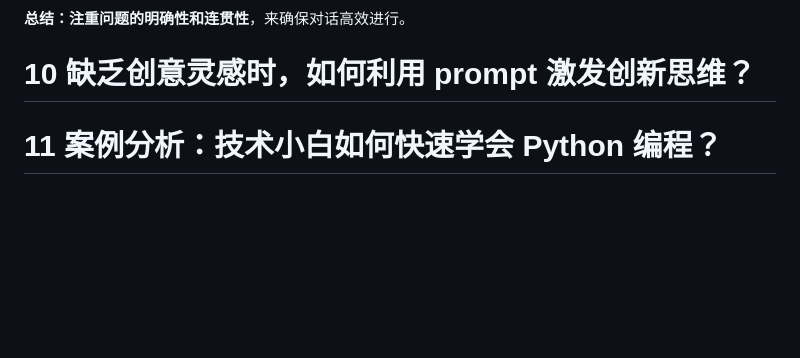
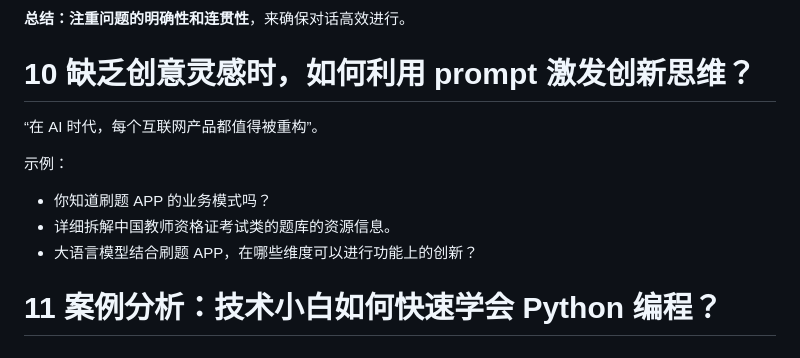
Before and after one commit to guozheng07/AI, a Markdown page: open class/极客时间/《人人都是 Prompt 工程师》.md, the part around the change. Drawn GitHub-style; blank space fills up the shorter version.

```diff
--- a/open class/极客时间/《人人都是 Prompt 工程师》.md
+++ b/open class/极客时间/《人人都是 Prompt 工程师》.md
@@ -120,6 +120,12 @@ prompt 工程：自然语言编程
 **总结：注重问题的明确性和连贯性**，来确保对话高效进行。
 
 # 10 缺乏创意灵感时，如何利用 prompt 激发创新思维？
+“在 AI 时代，每个互联网产品都值得被重构”。
+
+示例：
+- 你知道刷题 APP 的业务模式吗？
+- 详细拆解中国教师资格证考试类的题库的资源信息。
+- 大语言模型结合刷题 APP，在哪些维度可以进行功能上的创新？
 
 # 11 案例分析：技术小白如何快速学会 Python 编程？
 
```
